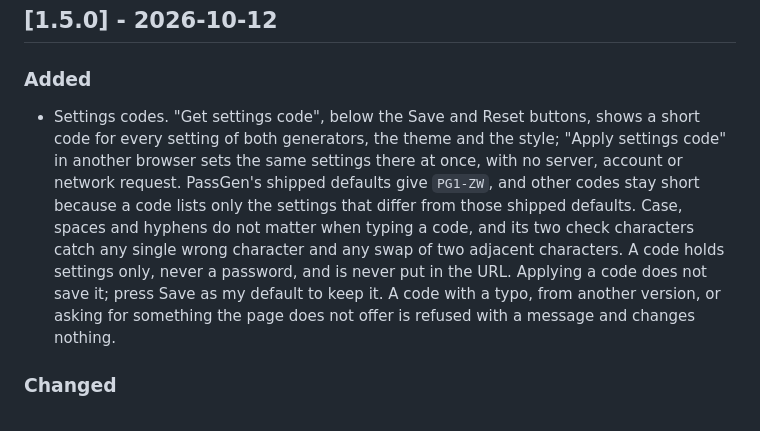
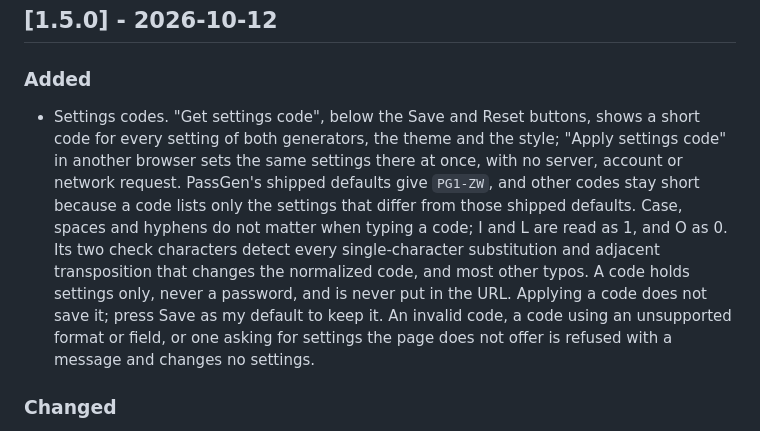
Before and after one commit to mcflycodes/passgen, a Markdown page: CHANGELOG.md, the part around the change. Drawn GitHub-style.

Commit message:
docs(changelog): tighten 1.5.0 settings-code wording

```diff
--- a/CHANGELOG.md
+++ b/CHANGELOG.md
@@ -9,7 +9,7 @@ Versions follow Semantic Versioning.
 
 ### Added
 
-- Settings codes. "Get settings code", below the Save and Reset buttons, shows a short code for every setting of both generators, the theme and the style; "Apply settings code" in another browser sets the same settings there at once, with no server, account or network request. PassGen's shipped defaults give `PG1-ZW`, and other codes stay short because a code lists only the settings that differ from those shipped defaults. Case, spaces and hyphens do not matter when typing a code, and its two check characters catch any single wrong character and any swap of two adjacent characters. A code holds settings only, never a password, and is never put in the URL. Applying a code does not save it; press Save as my default to keep it. A code with a typo, from another version, or asking for something the page does not offer is refused with a message and changes nothing.
+- Settings codes. "Get settings code", below the Save and Reset buttons, shows a short code for every setting of both generators, the theme and the style; "Apply settings code" in another browser sets the same settings there at once, with no server, account or network request. PassGen's shipped defaults give `PG1-ZW`, and other codes stay short because a code lists only the settings that differ from those shipped defaults. Case, spaces and hyphens do not matter when typing a code; I and L are read as 1, and O as 0. Its two check characters detect every single-character substitution and adjacent transposition that changes the normalized code, and most other typos. A code holds settings only, never a password, and is never put in the URL. Applying a code does not save it; press Save as my default to keep it. An invalid code, a code using an unsupported format or field, or one asking for settings the page does not offer is refused with a message and changes no settings.
 
 ### Changed
 
```
